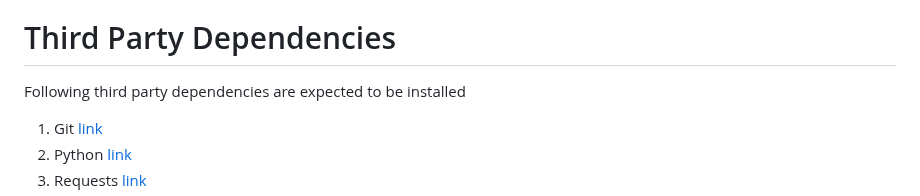
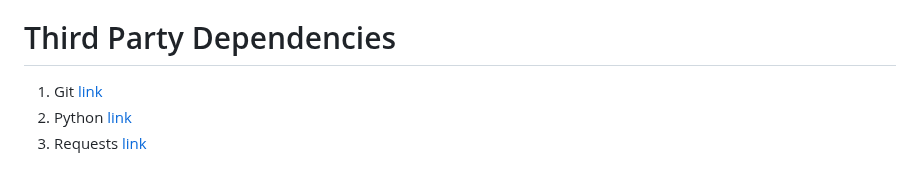
Before and after one commit to psvkaushik/Group50_Proj2, a Markdown page: README.md, the part around the change. Drawn GitHub-style; blank space fills up the shorter version.

```diff
--- a/README.md
+++ b/README.md
@@ -74,8 +74,6 @@ The primary goal of this project is to simplify the tasks of developers as they
 
 # Third Party Dependencies
 
-Following third party dependencies are expected to be installed
-
 1. Git [link](https://github.com/git-guides/install-git)
 2. Python [link](https://www.python.org/downloads/)
 3. Requests [link](https://pypi.org/project/requests/)
```
